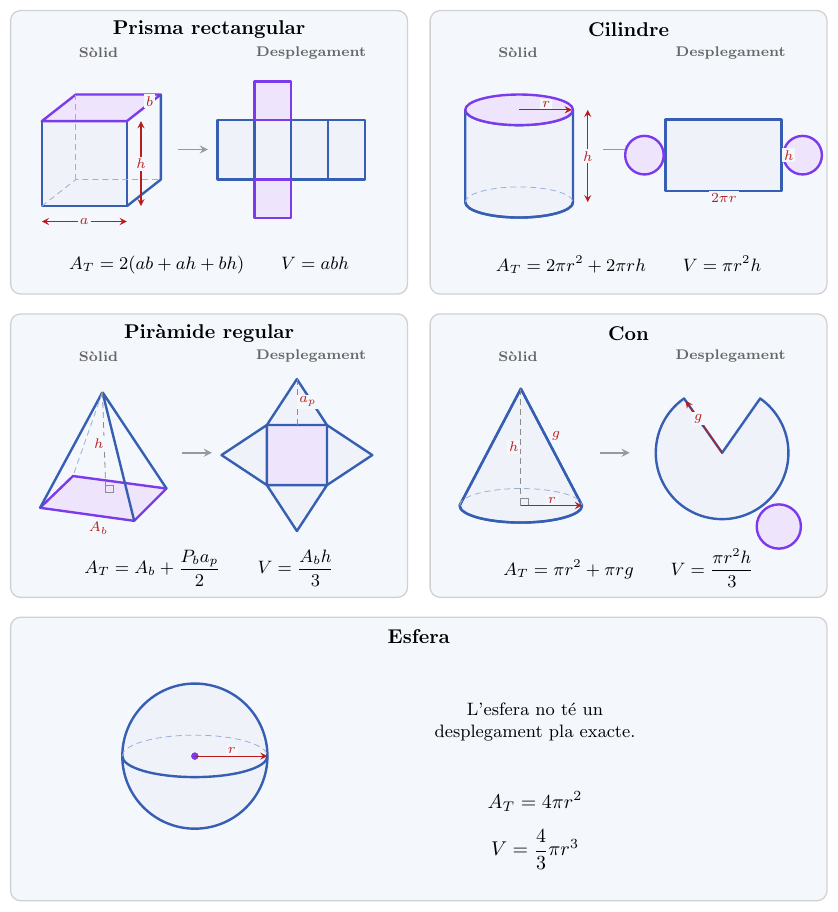
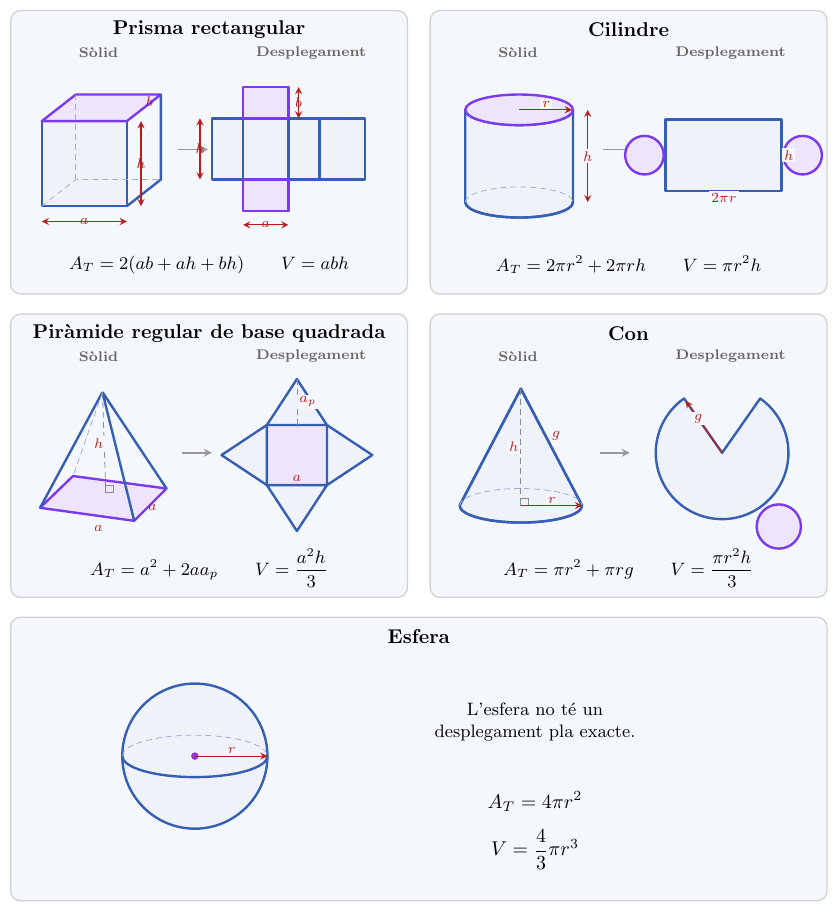
Before and after one commit to albertcid-PA/Matematiques2BAT-MACS, a LaTeX figure (figures/tikz/analisi/fig_2_17_repas_geometria_espai.tex): the whole page. Compiled offline with pdfLaTeX.

Commit message:
Acota el prisma i concreta la piràmide quadrada
Co-Authored-By: Codex <noreply@openai.com>

```diff
--- a/figures/tikz/analisi/fig_2_17_repas_geometria_espai.tex
+++ b/figures/tikz/analisi/fig_2_17_repas_geometria_espai.tex
@@ -35,15 +35,23 @@
     \draw[oculta] (.55,1.55)--(1.15,2.02)--(2.65,2.02);
     \draw[oculta] (1.15,2.02)--(1.15,3.52);
     \draw[cota] (.55,1.28)--(2.05,1.28);
-    \node[etiqueta] at (1.3,1.28) {$a$};
+    \node[etiqueta, fill=none] at (1.3,1.28) {$a$};
     \draw[cota] (2.3,1.55)--(2.3,3.05);
-    \node[etiqueta] at (2.3,2.3) {$h$};
-    \node[etiqueta] at (2.45,3.4) {$b$};
+    \node[etiqueta, fill=none] at (2.3,2.3) {$h$};
+    \node[etiqueta, fill=none] at (2.45,3.4) {$b$};
     \draw[fletxa] (2.95,2.55)--(3.48,2.55);
-    \foreach \x in {3.65,4.3,4.95,5.6}
-      \draw[figura] (\x,2.02) rectangle ++(.65,1.05);
-    \draw[base] (4.3,3.07) rectangle ++(.65,.68);
-    \draw[base] (4.3,1.34) rectangle ++(.65,.68);
+    \draw[figura] (3.55,2.02) rectangle ++(.55,1.08);
+    \draw[figura] (4.10,2.02) rectangle ++(.80,1.08);
+    \draw[figura] (4.90,2.02) rectangle ++(.55,1.08);
+    \draw[figura] (5.45,2.02) rectangle ++(.80,1.08);
+    \draw[base] (4.10,3.10) rectangle ++(.80,.55);
+    \draw[base] (4.10,1.47) rectangle ++(.80,.55);
+    \draw[cota] (3.34,2.02)--(3.34,3.10);
+    \node[etiqueta, fill=none] at (3.34,2.56) {$h$};
+    \draw[cota] (4.10,1.22)--(4.90,1.22);
+    \node[etiqueta, fill=none] at (4.50,1.22) {$a$};
+    \draw[cota] (5.08,3.10)--(5.08,3.65);
+    \node[etiqueta, fill=none] at (5.08,3.38) {$b$};
     \node[font=\small] at (3.5,.52)
       {$A_T=2(ab+ah+bh)\qquad V=abh$};
   \end{scope}
@@ -76,7 +84,7 @@
   % Piràmide regular
   \begin{scope}[shift={(0,5.35)}]
     \draw[panell] (0,0) rectangle (7,5);
-    \node[titol] at (3.5,4.66) {Piràmide regular};
+    \node[titol] at (3.5,4.66) {Piràmide regular de base quadrada};
     \node[subtitol] at (1.55,4.25) {Sòlid};
     \node[subtitol] at (5.3,4.25) {Desplegament};
     \coordinate (V) at (1.62,3.62);
@@ -90,7 +98,8 @@
     \draw[guia] (V)--(1.68,1.85);
     \draw[black!45] (1.68,1.85) rectangle ++(.13,.13);
     \node[etiqueta, left] at (1.68,2.72) {$h$};
-    \node[etiqueta] at (1.55,1.22) {$A_b$};
+    \node[etiqueta, fill=none] at (1.55,1.22) {$a$};
+    \node[etiqueta, fill=none] at (2.50,1.58) {$a$};
     \draw[fletxa] (3.02,2.55)--(3.55,2.55);
     \draw[base] (4.52,1.98) rectangle (5.58,3.04);
     \draw[figura] (4.52,3.04)--(5.05,3.85)--(5.58,3.04)--cycle;
@@ -99,8 +108,9 @@
     \draw[figura] (5.58,1.98)--(6.38,2.51)--(5.58,3.04)--cycle;
     \draw[guia] (5.05,3.04)--(5.05,3.85);
     \node[etiqueta, right] at (5.05,3.45) {$a_p$};
+    \node[etiqueta, fill=none] at (5.05,2.10) {$a$};
     \node[font=\small] at (3.5,.52)
-      {$A_T=A_b+\dfrac{P_ba_p}{2}\qquad V=\dfrac{A_bh}{3}$};
+      {$A_T=a^2+2aa_p\qquad V=\dfrac{a^2h}{3}$};
   \end{scope}
 
   % Con
```
Also changed, not shown: docs/analisi/aplicacions-derivades/04_optimitzacio.md (+3 -3 lines), docs/img/analisi/fig_2_17_repas_geometria_espai.svg.
